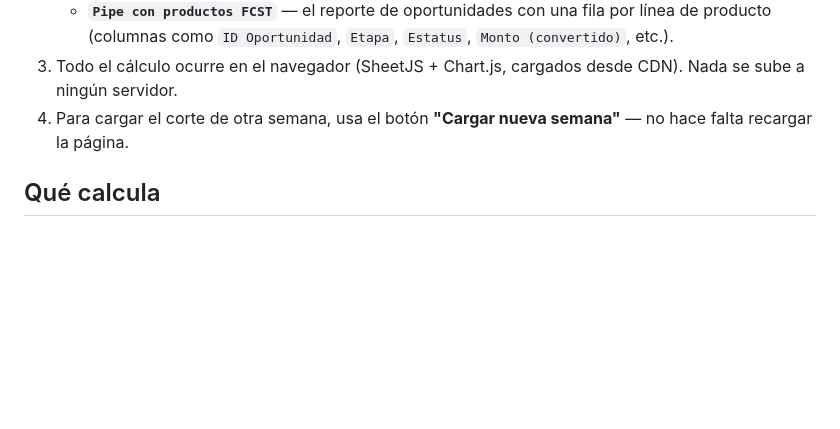
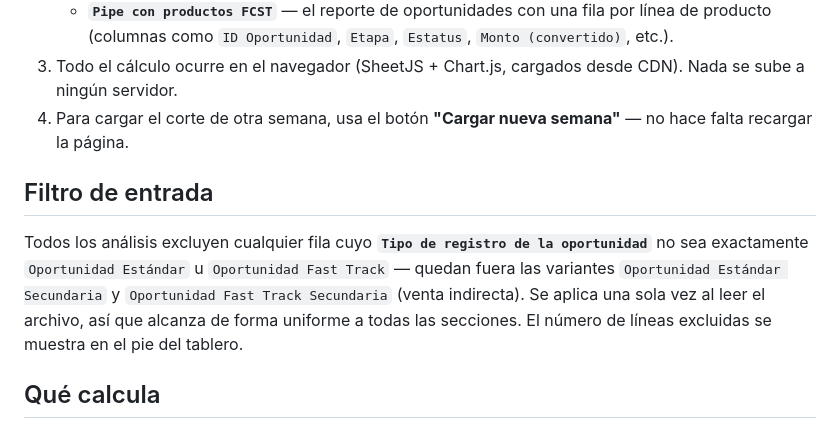
Before and after one commit to luciaruedaaviles-ops/SF---Personal, a Markdown page: README.md, the part around the change. Drawn GitHub-style; blank space fills up the shorter version.

Commit message:
Documenta el filtro de Tipo de registro de la oportunidad en el README
Co-Authored-By: Claude Sonnet 5 <noreply@anthropic.com>
Claude-Session: https://claude.ai/code/session_01DvFi64py72WFsqy1XccEbu

```diff
--- a/README.md
+++ b/README.md
@@ -17,6 +17,14 @@ el reporte de Salesforce **"Pipe con productos FCST"** (p. ej. `FCST-2026-09-02-
    sube a ningún servidor.
 4. Para cargar el corte de otra semana, usa el botón **"Cargar nueva semana"** — no hace falta
    recargar la página.
+
+## Filtro de entrada
+
+Todos los análisis excluyen cualquier fila cuyo **`Tipo de registro de la oportunidad`** no sea
+exactamente `Oportunidad Estándar` u `Oportunidad Fast Track` — quedan fuera las variantes
+`Oportunidad Estándar Secundaria` y `Oportunidad Fast Track Secundaria` (venta indirecta). Se
+aplica una sola vez al leer el archivo, así que alcanza de forma uniforme a todas las secciones.
+El número de líneas excluidas se muestra en el pie del tablero.
 
 ## Qué calcula
 
```
